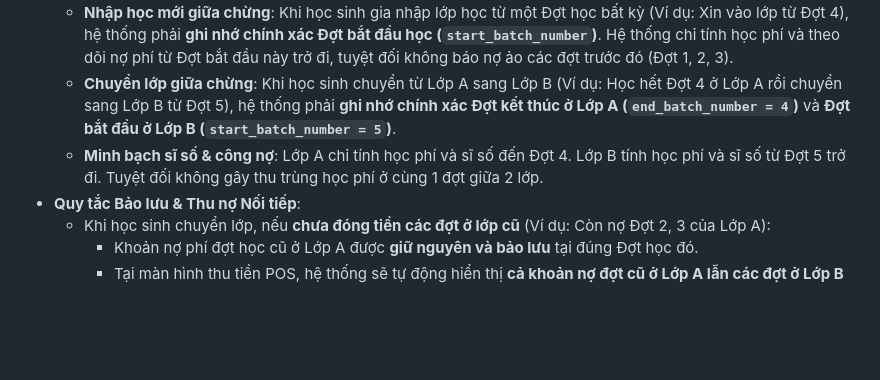
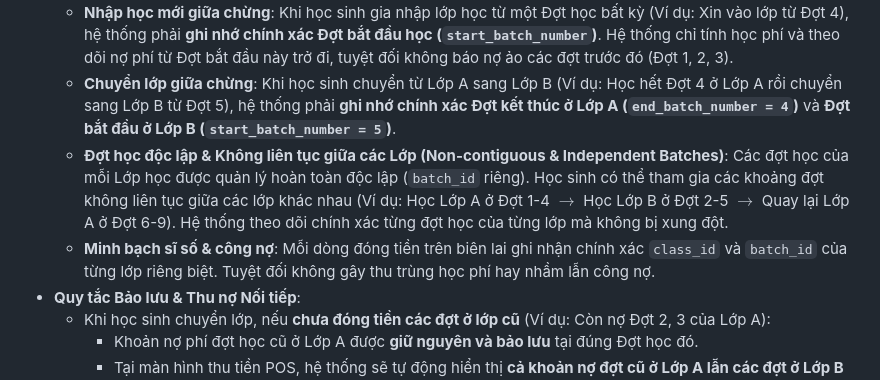
Before and after one commit to edamleanh/quanligrow, a Markdown page: requirements.md, the part around the change. Rendered like a GitHub page; blank space fills up the shorter version.

Commit message:
docs: Specify independent and non-contiguous batch tracking rules across classes

```diff
--- a/requirements.md
+++ b/requirements.md
@@ -81,7 +81,8 @@ Hệ thống phân chia 3 nhóm quyền nghiệp vụ chính:
 - **Quản Lý Đợt Nhập Học & Đợt Chuyển Đi (Transfer-In / Transfer-Out Batch Tracking)**:
   - **Nhập học mới giữa chừng**: Khi học sinh gia nhập lớp học từ một Đợt học bất kỳ (Ví dụ: Xin vào lớp từ Đợt 4), hệ thống phải **ghi nhớ chính xác Đợt bắt đầu học (`start_batch_number`)**. Hệ thống chỉ tính học phí và theo dõi nợ phí từ Đợt bắt đầu này trở đi, tuyệt đối không báo nợ ảo các đợt trước đó (Đợt 1, 2, 3).
   - **Chuyển lớp giữa chừng**: Khi học sinh chuyển từ Lớp A sang Lớp B (Ví dụ: Học hết Đợt 4 ở Lớp A rồi chuyển sang Lớp B từ Đợt 5), hệ thống phải **ghi nhớ chính xác Đợt kết thúc ở Lớp A (`end_batch_number = 4`)** và **Đợt bắt đầu ở Lớp B (`start_batch_number = 5`)**.
-  - **Minh bạch sĩ số & công nợ**: Lớp A chỉ tính học phí và sĩ số đến Đợt 4. Lớp B tính học phí và sĩ số từ Đợt 5 trở đi. Tuyệt đối không gây thu trùng học phí ở cùng 1 đợt giữa 2 lớp.
+  - **Đợt học độc lập & Không liên tục giữa các Lớp (Non-contiguous & Independent Batches)**: Các đợt học của mỗi Lớp học được quản lý hoàn toàn độc lập (`batch_id` riêng). Học sinh có thể tham gia các khoảng đợt không liên tục giữa các lớp khác nhau (Ví dụ: Học Lớp A ở Đợt 1-4 $\to$ Học Lớp B ở Đợt 2-5 $\to$ Quay lại Lớp A ở Đợt 6-9). Hệ thống theo dõi chính xác từng đợt học của từng lớp mà không bị xung đột.
+  - **Minh bạch sĩ số & công nợ**: Mỗi dòng đóng tiền trên biên lai ghi nhận chính xác `class_id` và `batch_id` của từng lớp riêng biệt. Tuyệt đối không gây thu trùng học phí hay nhầm lẫn công nợ.
 - **Quy tắc Bảo lưu & Thu nợ Nối tiếp**:
   - Khi học sinh chuyển lớp, nếu **chưa đóng tiền các đợt ở lớp cũ** (Ví dụ: Còn nợ Đợt 2, 3 của Lớp A):
     - Khoản nợ phí đợt học cũ ở Lớp A được **giữ nguyên và bảo lưu** tại đúng Đợt học đó.
```
